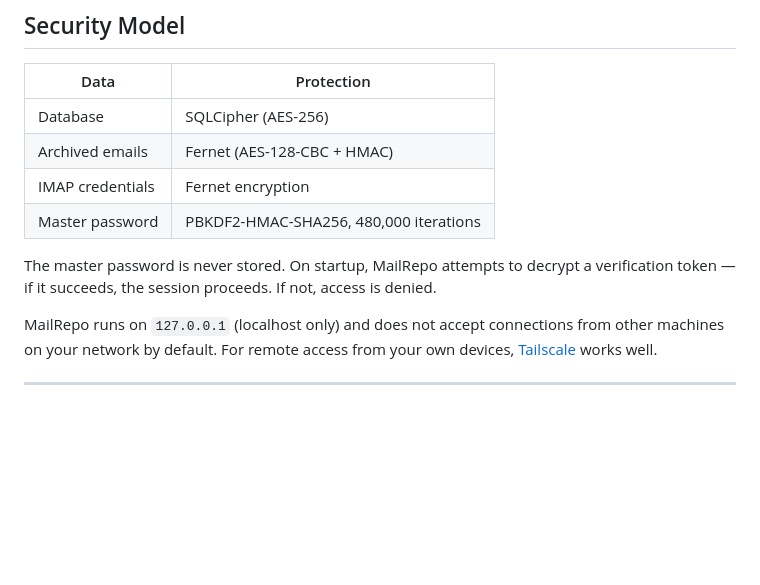
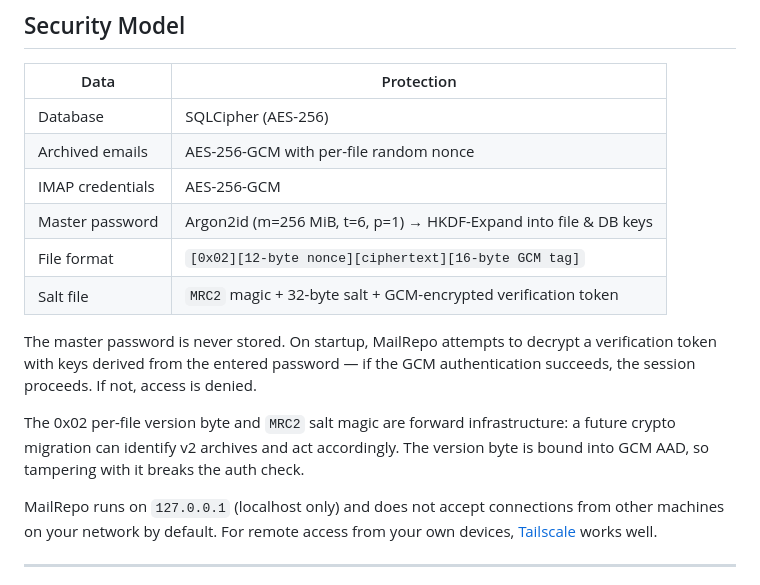
Before and after one commit to rsembera/mailrepo, a Markdown page: README.md, the part around the change. GitHub-like rendering; blank space fills up the shorter version.

```diff
--- a/README.md
+++ b/README.md
@@ -115,11 +115,15 @@ To import Outlook .pst files, you need `libpst` installed at the system level:
 | Data | Protection |
 |------|------------|
 | Database | SQLCipher (AES-256) |
-| Archived emails | Fernet (AES-128-CBC + HMAC) |
-| IMAP credentials | Fernet encryption |
-| Master password | PBKDF2-HMAC-SHA256, 480,000 iterations |
+| Archived emails | AES-256-GCM with per-file random nonce |
+| IMAP credentials | AES-256-GCM |
+| Master password | Argon2id (m=256 MiB, t=6, p=1) → HKDF-Expand into file & DB keys |
+| File format | `[0x02][12-byte nonce][ciphertext][16-byte GCM tag]` |
+| Salt file | `MRC2` magic + 32-byte salt + GCM-encrypted verification token |
 
-The master password is never stored. On startup, MailRepo attempts to decrypt a verification token — if it succeeds, the session proceeds. If not, access is denied.
+The master password is never stored. On startup, MailRepo attempts to decrypt a verification token with keys derived from the entered password — if the GCM authentication succeeds, the session proceeds. If not, access is denied.
+
+The 0x02 per-file version byte and `MRC2` salt magic are forward infrastructure: a future crypto migration can identify v2 archives and act accordingly. The version byte is bound into GCM AAD, so tampering with it breaks the auth check.
 
 MailRepo runs on `127.0.0.1` (localhost only) and does not accept connections from other machines on your network by default. For remote access from your own devices, [Tailscale](https://tailscale.com) works well.
 
```
Also changed, not shown: docs/Post_1_0_Backlog.md (added, +160 -0 lines).
